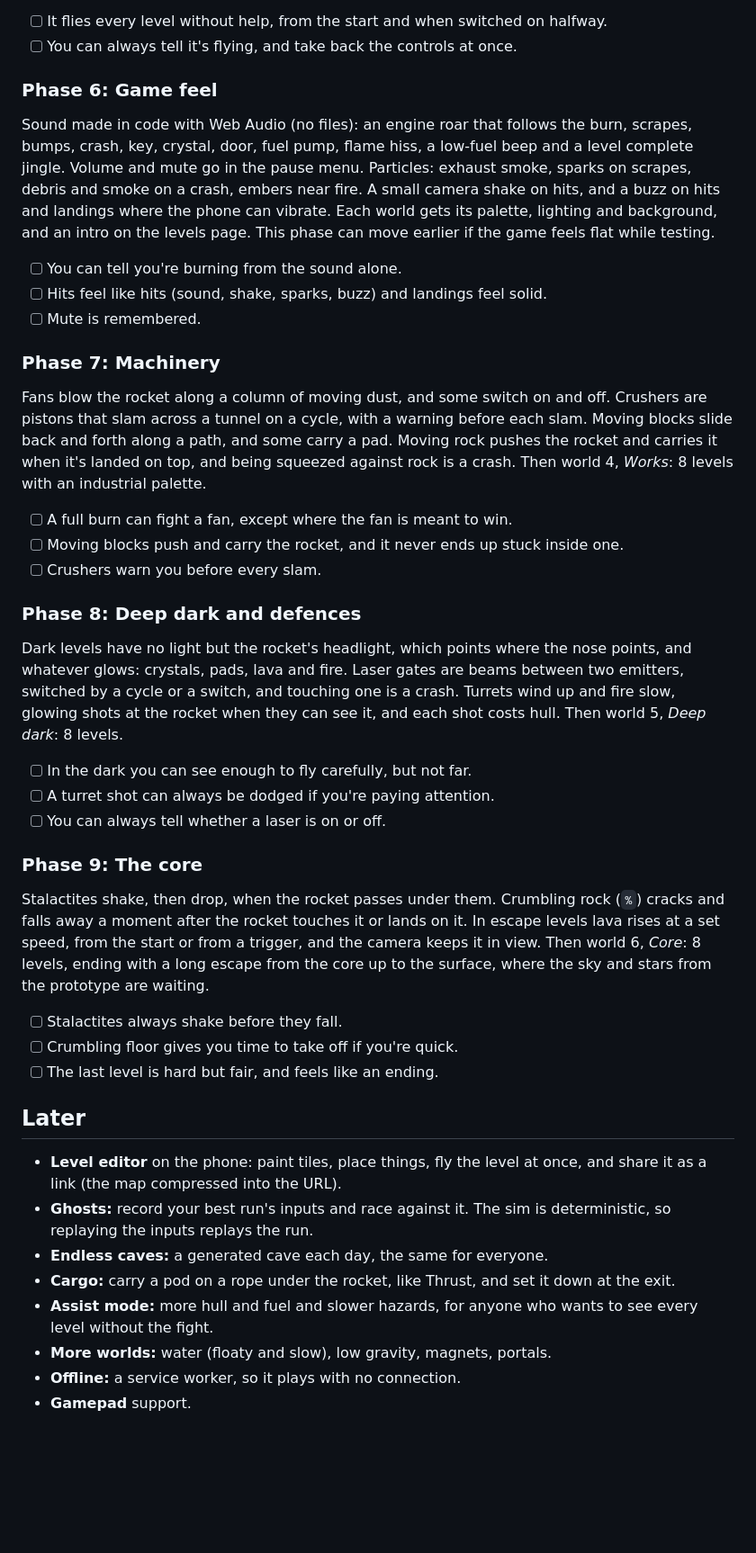
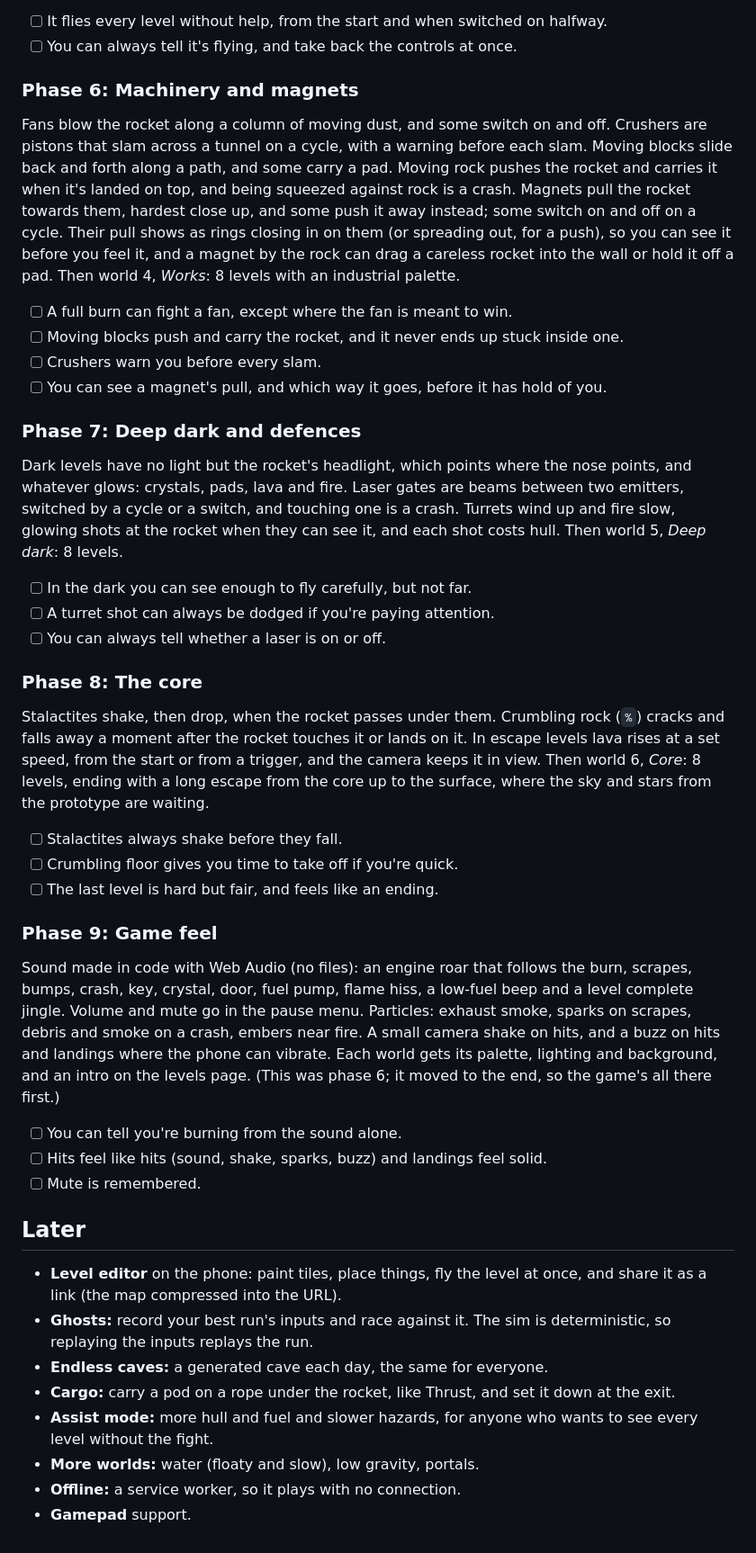
Before and after one commit to GrafXP/GyroRocket, a Markdown page: PLAN.md, the part around one of its changes. Shown at 90% size. GitHub-like rendering; blank space fills up the shorter version.

Commit message:
Plan: machinery and magnets next, game feel last
Game feel (sound, particles, shake, palettes) moves from phase 6 to the end,
phase 9. Machinery is now phase 6, and gains magnets that pull or push the
rocket, some on a cycle, with their pull shown before it's felt; world 4
brings them in. Deep dark and the core become phases 7 and 8.

Co-Authored-By: Claude Opus 5.5 <noreply@anthropic.com>

```diff
--- a/PLAN.md
+++ b/PLAN.md
@@ -411,30 +411,23 @@ a second on a phone (2-3, with several fuel pads to weigh), and less per leg.
 - [ ] It flies every level without help, from the start and when switched on halfway.
 - [ ] You can always tell it's flying, and take back the controls at once.
 
-### Phase 6: Game feel
-Sound made in code with Web Audio (no files): an engine roar that follows the
-burn, scrapes, bumps, crash, key, crystal, door, fuel pump, flame hiss, a low-fuel
-beep and a level complete jingle. Volume and mute go in the pause menu. Particles:
-exhaust smoke, sparks on scrapes, debris and smoke on a crash, embers near fire. A
-small camera shake on hits, and a buzz on hits and landings where the phone can
-vibrate. Each world gets its palette, lighting and background, and an intro on the
-levels page. This phase can move earlier if the game feels flat while testing.
-- [ ] You can tell you're burning from the sound alone.
-- [ ] Hits feel like hits (sound, shake, sparks, buzz) and landings feel solid.
-- [ ] Mute is remembered.
-
-### Phase 7: Machinery
+### Phase 6: Machinery and magnets
 Fans blow the rocket along a column of moving dust, and some switch on and off.
 Crushers are pistons that slam across a tunnel on a cycle, with a warning before
 each slam. Moving blocks slide back and forth along a path, and some carry a pad.
 Moving rock pushes the rocket and carries it when it's landed on top, and being
-squeezed against rock is a crash. Then world 4, *Works*: 8 levels with an
-industrial palette.
+squeezed against rock is a crash. Magnets pull the rocket towards them, hardest
+close up, and some push it away instead; some switch on and off on a cycle. Their
+pull shows as rings closing in on them (or spreading out, for a push), so you can
+see it before you feel it, and a magnet by the rock can drag a careless rocket into
+the wall or hold it off a pad. Then world 4, *Works*: 8 levels with an industrial
+palette.
 - [ ] A full burn can fight a fan, except where the fan is meant to win.
 - [ ] Moving blocks push and carry the rocket, and it never ends up stuck inside one.
 - [ ] Crushers warn you before every slam.
+- [ ] You can see a magnet's pull, and which way it goes, before it has hold of you.
 
-### Phase 8: Deep dark and defences
+### Phase 7: Deep dark and defences
 Dark levels have no light but the rocket's headlight, which points where the nose
 points, and whatever glows: crystals, pads, lava and fire. Laser gates are beams
 between two emitters, switched by a cycle or a switch, and touching one is a crash.
@@ -444,7 +437,7 @@ and each shot costs hull. Then world 5, *Deep dark*: 8 levels.
 - [ ] A turret shot can always be dodged if you're paying attention.
 - [ ] You can always tell whether a laser is on or off.
 
-### Phase 9: The core
+### Phase 8: The core
 Stalactites shake, then drop, when the rocket passes under them. Crumbling rock
 (`%`) cracks and falls away a moment after the rocket touches it or lands on it.
 In escape levels lava rises at a set speed, from the start or from a trigger, and
@@ -454,6 +447,18 @@ prototype are waiting.
 - [ ] Stalactites always shake before they fall.
 - [ ] Crumbling floor gives you time to take off if you're quick.
 - [ ] The last level is hard but fair, and feels like an ending.
+
+### Phase 9: Game feel
+Sound made in code with Web Audio (no files): an engine roar that follows the
+burn, scrapes, bumps, crash, key, crystal, door, fuel pump, flame hiss, a low-fuel
+beep and a level complete jingle. Volume and mute go in the pause menu. Particles:
+exhaust smoke, sparks on scrapes, debris and smoke on a crash, embers near fire. A
+small camera shake on hits, and a buzz on hits and landings where the phone can
+vibrate. Each world gets its palette, lighting and background, and an intro on the
+levels page. (This was phase 6; it moved to the end, so the game's all there first.)
+- [ ] You can tell you're burning from the sound alone.
+- [ ] Hits feel like hits (sound, shake, sparks, buzz) and landings feel solid.
+- [ ] Mute is remembered.
 
 ## Later
 
@@ -465,6 +470,6 @@ prototype are waiting.
 - **Cargo:** carry a pod on a rope under the rocket, like Thrust, and set it down at the exit.
 - **Assist mode:** more hull and fuel and slower hazards, for anyone who wants to see
   every level without the fight.
-- **More worlds:** water (floaty and slow), low gravity, magnets, portals.
+- **More worlds:** water (floaty and slow), low gravity, portals.
 - **Offline:** a service worker, so it plays with no connection.
 - **Gamepad** support.
```
Also changed, not shown: other parts of PLAN.md (+2 -2 lines).
